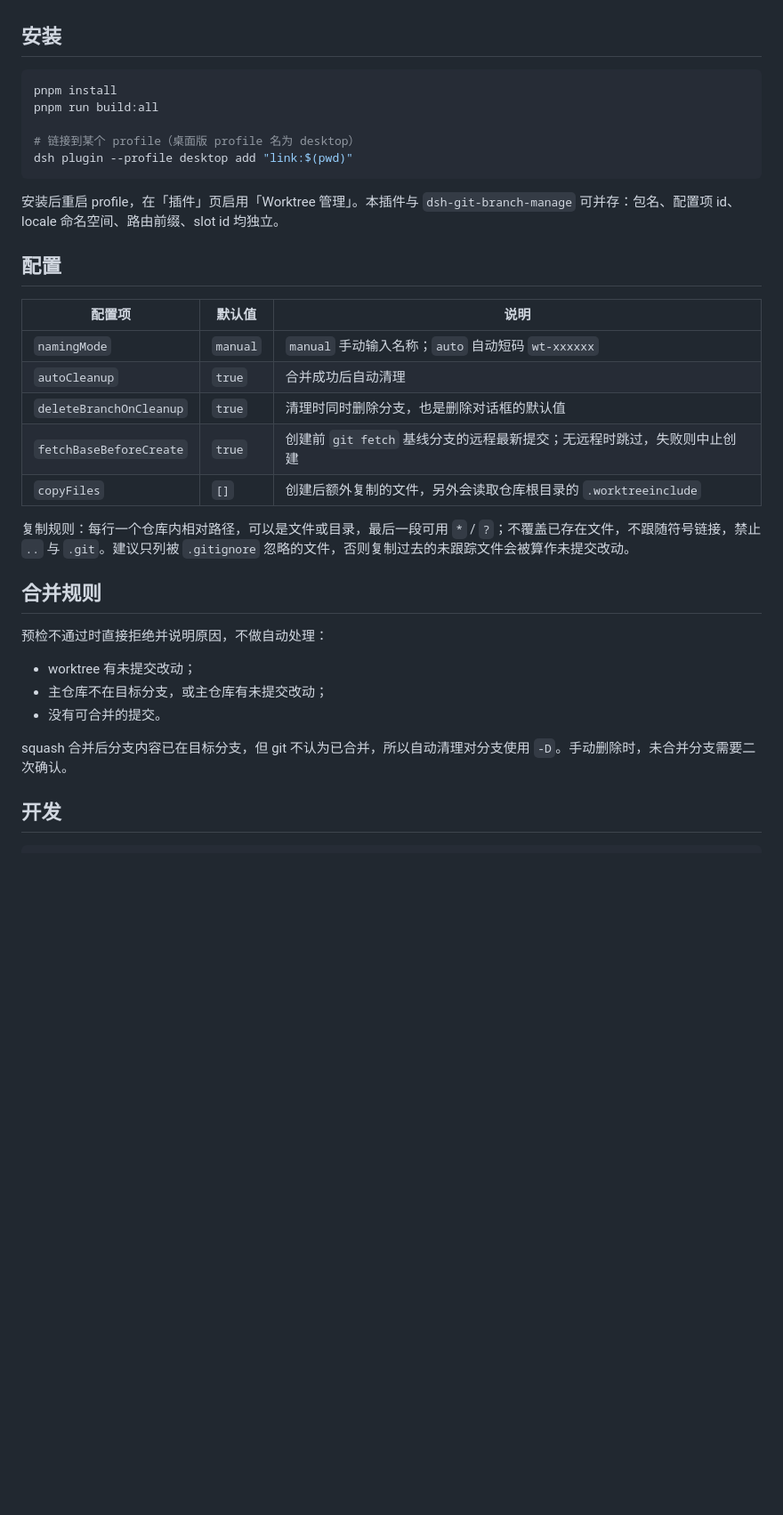
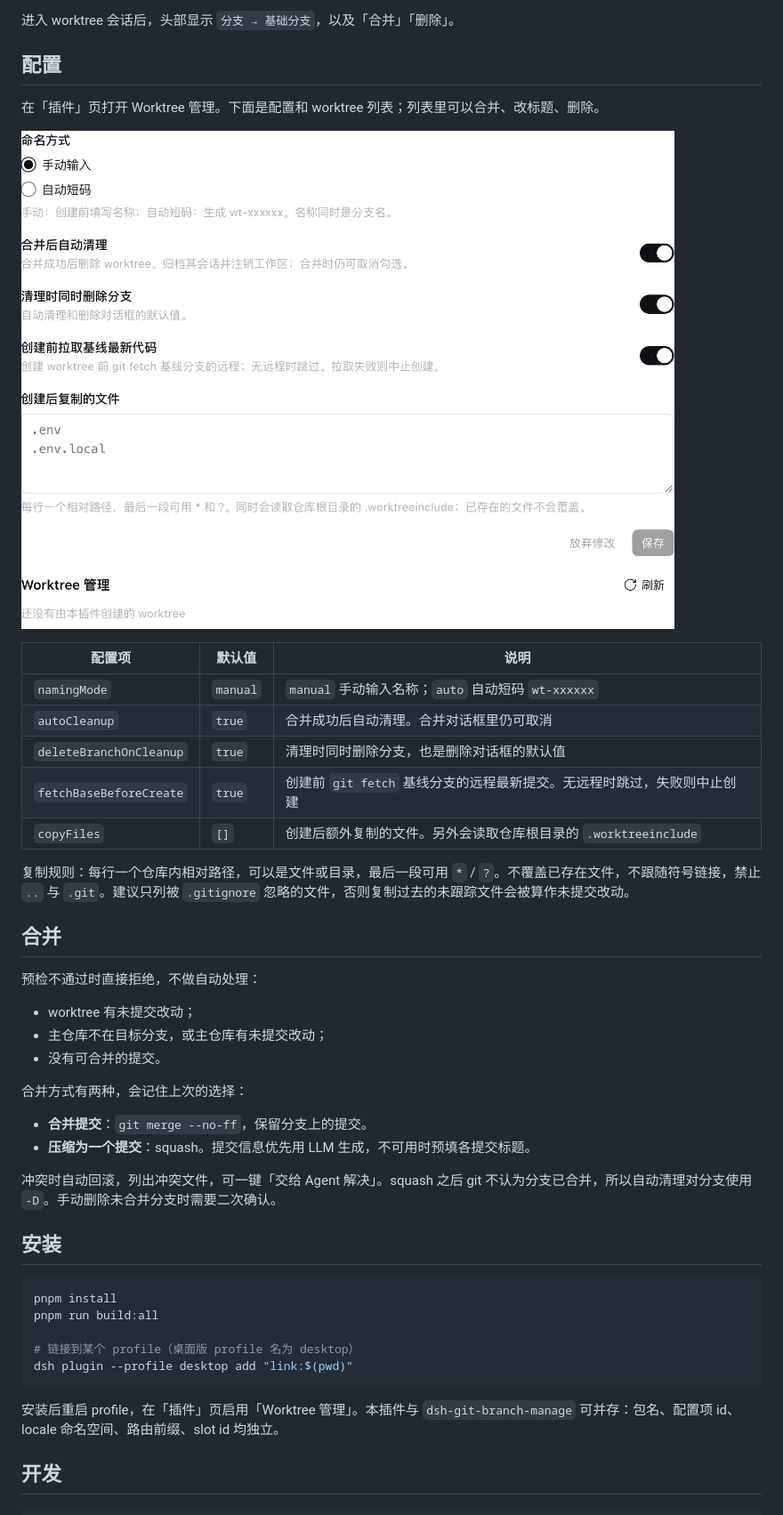
Before and after one commit to G-Grant/dsh-worktree-manager, a Markdown page: README.md, the part around one of its changes. Shown at 89% size. Rendered like a GitHub page; pictures changed too: docs/images/plugin-config.png (added); blank space fills up the shorter version.

````diff
--- a/README.md
+++ b/README.md
@@ -15,3 +26,35 @@ DeepSeek Harness 桌面版插件：在空白会话里创建隔离的 git worktre
+进入 worktree 会话后，头部显示 `分支 → 基础分支`，以及「合并」「删除」。
+
+## 配置
+
+在「插件」页打开 Worktree 管理。下面是配置和 worktree 列表；列表里可以合并、改标题、删除。
+
+![插件配置与 worktree 列表](docs/images/plugin-config.png)
+
+| 配置项 | 默认值 | 说明 |
+| --- | --- | --- |
+| `namingMode` | `manual` | `manual` 手动输入名称；`auto` 自动短码 `wt-xxxxxx` |
+| `autoCleanup` | `true` | 合并成功后自动清理。合并对话框里仍可取消 |
+| `deleteBranchOnCleanup` | `true` | 清理时同时删除分支，也是删除对话框的默认值 |
+| `fetchBaseBeforeCreate` | `true` | 创建前 `git fetch` 基线分支的远程最新提交。无远程时跳过，失败则中止创建 |
+| `copyFiles` | `[]` | 创建后额外复制的文件。另外会读取仓库根目录的 `.worktreeinclude` |
+
+复制规则：每行一个仓库内相对路径，可以是文件或目录，最后一段可用 `*` / `?`。不覆盖已存在文件，不跟随符号链接，禁止 `..` 与 `.git`。建议只列被 `.gitignore` 忽略的文件，否则复制过去的未跟踪文件会被算作未提交改动。
+
+## 合并
+
+预检不通过时直接拒绝，不做自动处理：
+
+- worktree 有未提交改动；
+- 主仓库不在目标分支，或主仓库有未提交改动；
+- 没有可合并的提交。
+
+合并方式有两种，会记住上次的选择：
+
+- **合并提交**：`git merge --no-ff`，保留分支上的提交。
+- **压缩为一个提交**：squash。提交信息优先用 LLM 生成，不可用时预填各提交标题。
+
+冲突时自动回滚，列出冲突文件，可一键「交给 Agent 解决」。squash 之后 git 不认为分支已合并，所以自动清理对分支使用 `-D`。手动删除未合并分支时需要二次确认。
 
 ## 安装
 
@@ -25,28 +68,6 @@ dsh plugin --profile desktop add "link:$(pwd)"
 
 安装后重启 profile，在「插件」页启用「Worktree 管理」。本插件与 `dsh-git-branch-manage` 可并存：包名、配置项 id、locale 命名空间、路由前缀、slot id 均独立。
 
-## 配置
-
-| 配置项 | 默认值 | 说明 |
-| --- | --- | --- |
-| `namingMode` | `manual` | `manual` 手动输入名称；`auto` 自动短码 `wt-xxxxxx` |
-| `autoCleanup` | `true` | 合并成功后自动清理 |
-| `deleteBranchOnCleanup` | `true` | 清理时同时删除分支，也是删除对话框的默认值 |
-| `fetchBaseBeforeCreate` | `true` | 创建前 `git fetch` 基线分支的远程最新提交；无远程时跳过，失败则中止创建 |
-| `copyFiles` | `[]` | 创建后额外复制的文件，另外会读取仓库根目录的 `.worktreeinclude` |
-
-复制规则：每行一个仓库内相对路径，可以是文件或目录，最后一段可用 `*` / `?`；不覆盖已存在文件，不跟随符号链接，禁止 `..` 与 `.git`。建议只列被 `.gitignore` 忽略的文件，否则复制过去的未跟踪文件会被算作未提交改动。
-
-## 合并规则
-
-预检不通过时直接拒绝并说明原因，不做自动处理：
-
-- worktree 有未提交改动；
-- 主仓库不在目标分支，或主仓库有未提交改动；
-- 没有可合并的提交。
-
-squash 合并后分支内容已在目标分支，但 git 不认为已合并，所以自动清理对分支使用 `-D`。手动删除时，未合并分支需要二次确认。
-
 ## 开发
 
 ```sh
````
Also changed, not shown: other parts of README.md (+26 -16 lines), docs/images/blank-session.png (added), docs/images/create-worktree.png (added), docs/images/worktree-chips.png (added).
